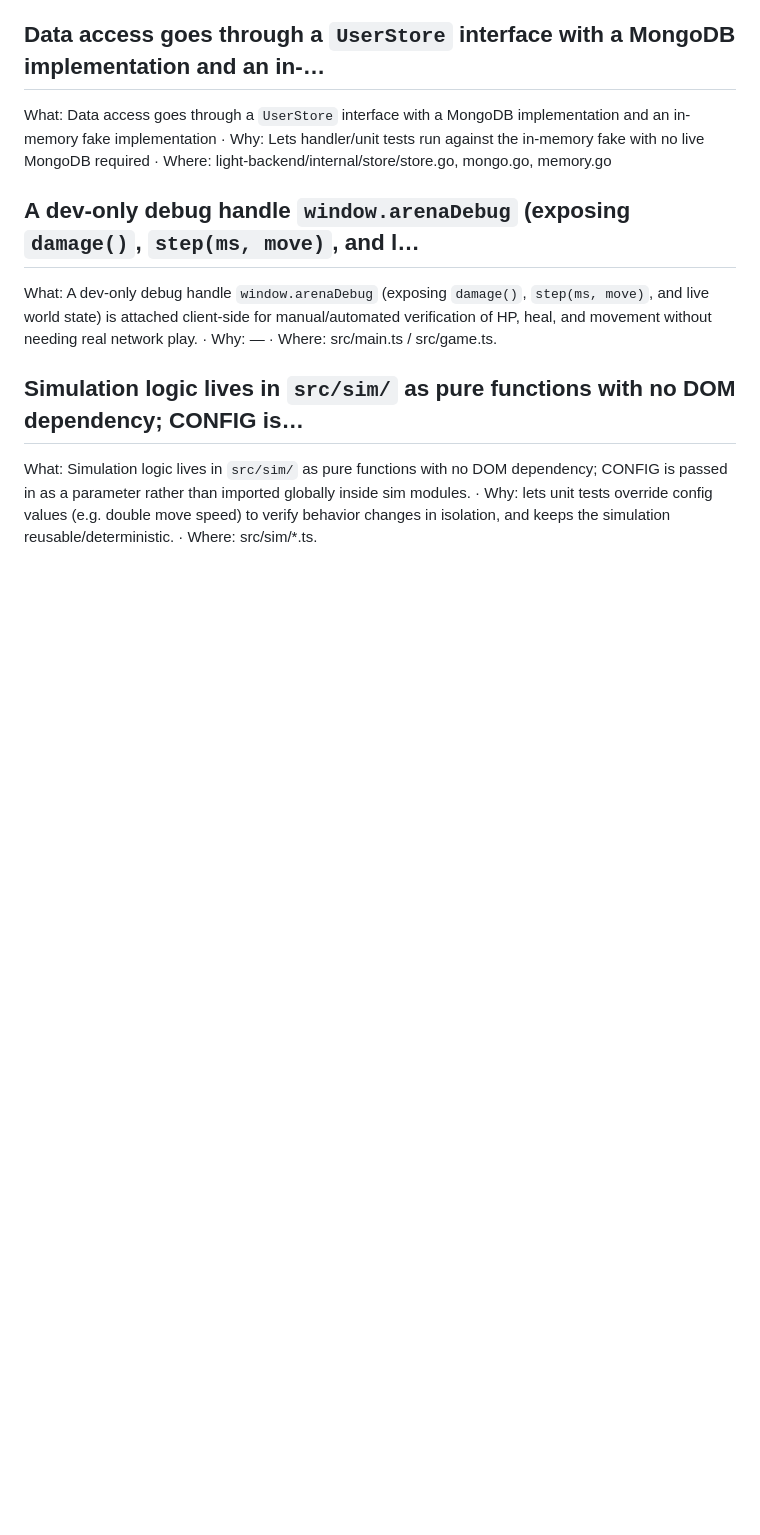
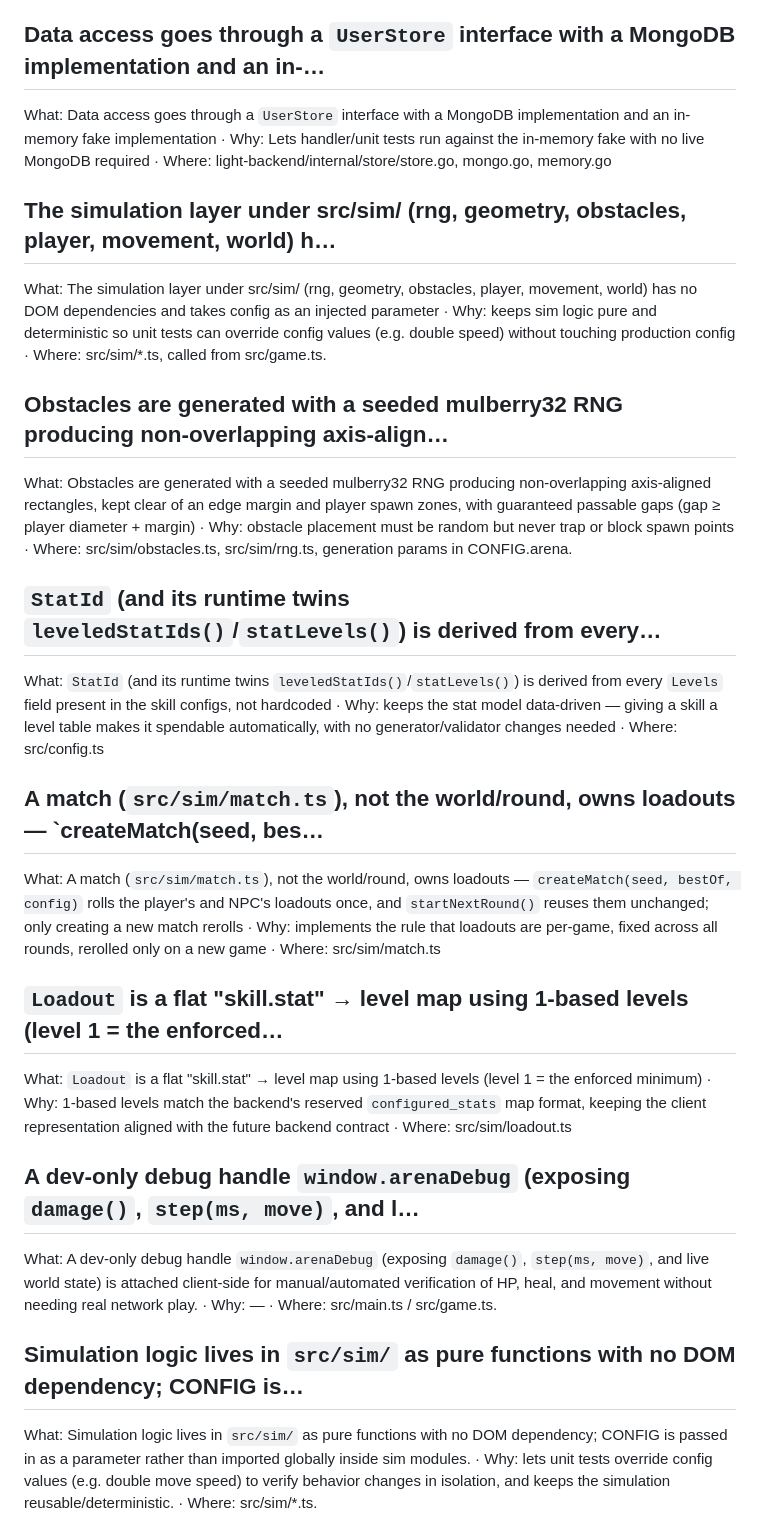
Before and after one commit to gonza56d/arena-duel, a Markdown page: chiron-memory/architectures.md, the part around one of its changes. GitHub-like rendering; blank space fills up the shorter version.

```diff
--- a/chiron-memory/architectures.md
+++ b/chiron-memory/architectures.md
@@ -30,6 +30,26 @@ What: The 'light' backend (accounts + auth, low-intensity requests) lives in its
 
 What: Data access goes through a `UserStore` interface with a MongoDB implementation and an in-memory fake implementation · Why: Lets handler/unit tests run against the in-memory fake with no live MongoDB required · Where: light-backend/internal/store/store.go, mongo.go, memory.go <!-- id: 8be8faed-7ee8-48da-9741-541435585adf-3 -->
 
+## The simulation layer under src/sim/ (rng, geometry, obstacles, player, movement, world) h…
+
+What: The simulation layer under src/sim/ (rng, geometry, obstacles, player, movement, world) has no DOM dependencies and takes config as an injected parameter · Why: keeps sim logic pure and deterministic so unit tests can override config values (e.g. double speed) without touching production config · Where: src/sim/*.ts, called from src/game.ts. <!-- id: 9a1bb5b3-64ad-4637-9caa-418980c8239f-1 -->
+
+## Obstacles are generated with a seeded mulberry32 RNG producing non-overlapping axis-align…
+
+What: Obstacles are generated with a seeded mulberry32 RNG producing non-overlapping axis-aligned rectangles, kept clear of an edge margin and player spawn zones, with guaranteed passable gaps (gap ≥ player diameter + margin) · Why: obstacle placement must be random but never trap or block spawn points · Where: src/sim/obstacles.ts, src/sim/rng.ts, generation params in CONFIG.arena. <!-- id: 9a1bb5b3-64ad-4637-9caa-418980c8239f-9 -->
+
+## `StatId` (and its runtime twins `leveledStatIds()`/`statLevels()`) is derived from every…
+
+What: `StatId` (and its runtime twins `leveledStatIds()`/`statLevels()`) is derived from every `Levels` field present in the skill configs, not hardcoded · Why: keeps the stat model data-driven — giving a skill a level table makes it spendable automatically, with no generator/validator changes needed · Where: src/config.ts <!-- id: 6926e2c3-7419-4ad6-b844-125c61d8128a-1 -->
+
+## A match (`src/sim/match.ts`), not the world/round, owns loadouts — `createMatch(seed, bes…
+
+What: A match (`src/sim/match.ts`), not the world/round, owns loadouts — `createMatch(seed, bestOf, config)` rolls the player's and NPC's loadouts once, and `startNextRound()` reuses them unchanged; only creating a new match rerolls · Why: implements the rule that loadouts are per-game, fixed across all rounds, rerolled only on a new game · Where: src/sim/match.ts <!-- id: 6926e2c3-7419-4ad6-b844-125c61d8128a-11 -->
+
+## `Loadout` is a flat "skill.stat" → level map using 1-based levels (level 1 = the enforced…
+
+What: `Loadout` is a flat "skill.stat" → level map using 1-based levels (level 1 = the enforced minimum) · Why: 1-based levels match the backend's reserved `configured_stats` map format, keeping the client representation aligned with the future backend contract · Where: src/sim/loadout.ts <!-- id: 6926e2c3-7419-4ad6-b844-125c61d8128a-6 -->
+
 ## A dev-only debug handle `window.arenaDebug` (exposing `damage()`, `step(ms, move)`, and l…
 
 What: A dev-only debug handle `window.arenaDebug` (exposing `damage()`, `step(ms, move)`, and live world state) is attached client-side for manual/automated verification of HP, heal, and movement without needing real network play. · Why: — · Where: src/main.ts / src/game.ts. <!-- id: 9a1bb5b3-64ad-4637-9caa-418980c8239f-10 -->
```
Also changed, not shown: other parts of chiron-memory/architectures.md (+0 -8 lines), chiron-memory/conventions.md (+12 -0 lines), chiron-memory/decisions.md (+28 -8 lines).
